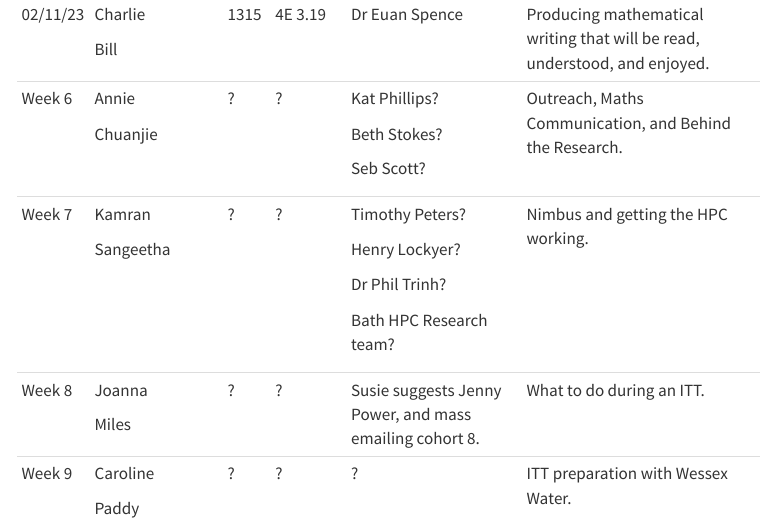
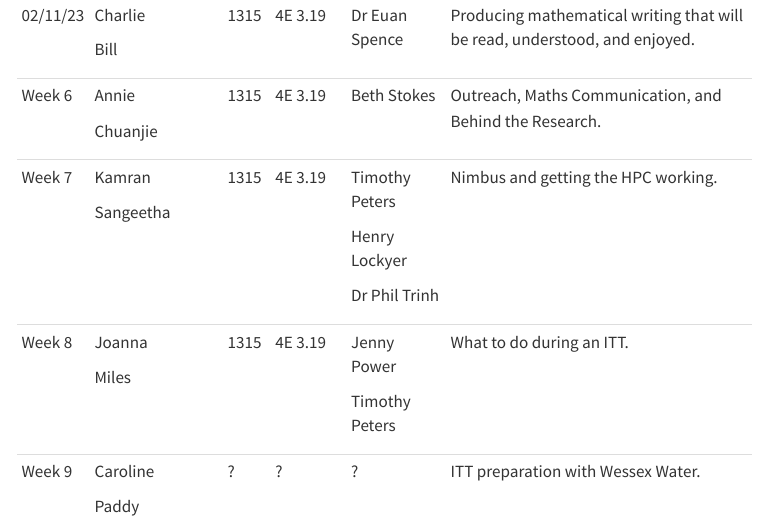
Before and after one commit to billnunn/website, a Quarto document (sls.qmd): the page in a window 1100 px wide, from 690 px down before the commit and from 680 px down after it, so that both start at the same text. Rendered offline with R 4.5, knitr and Pandoc in place of Quarto, with nearby package versions; menus at the side of the page are left out.

Commit message:
Update Schedule

```diff
--- a/sls.qmd
+++ b/sls.qmd
@@ -28,25 +8,0 @@ This page details the 2023 Student Led Symposium (SLS) schedule, to the extent i
-| 02/11/23 | Charlie        | 1315 | 4E 3.19  | Dr Euan Spence                                          | Producing mathematical writing that will be read, understood, and enjoyed. |
-|          |                |      |          |                                                         |                                                                            |
-|          | Bill           |      |          |                                                         |                                                                            |
-+----------+----------------+------+----------+---------------------------------------------------------+----------------------------------------------------------------------------+
-| Week 6   | Annie          | ?    | ?        | Kat Phillips?                                           | Outreach, Maths Communication, and Behind the Research.                    |
-|          |                |      |          |                                                         |                                                                            |
-|          | Chuanjie       |      |          | Beth Stokes?                                            |                                                                            |
-|          |                |      |          |                                                         |                                                                            |
-|          |                |      |          | Seb Scott?                                              |                                                                            |
-+----------+----------------+------+----------+---------------------------------------------------------+----------------------------------------------------------------------------+
-| Week 7   | Kamran         | ?    | ?        | Timothy Peters?                                         | Nimbus and getting the HPC working.                                        |
-|          |                |      |          |                                                         |                                                                            |
-|          | Sangeetha      |      |          | Henry Lockyer?                                          |                                                                            |
-|          |                |      |          |                                                         |                                                                            |
-|          |                |      |          | Dr Phil Trinh?                                          |                                                                            |
-|          |                |      |          |                                                         |                                                                            |
-|          |                |      |          | Bath HPC Research team?                                 |                                                                            |
-+----------+----------------+------+----------+---------------------------------------------------------+----------------------------------------------------------------------------+
-| Week 8   | Joanna         | ?    | ?        | Susie suggests Jenny Power, and mass emailing cohort 8. | What to do during an ITT.                                                  |
-|          |                |      |          |                                                         |                                                                            |
-|          | Miles          |      |          |                                                         |                                                                            |
-+----------+----------------+------+----------+---------------------------------------------------------+----------------------------------------------------------------------------+
-| Week 9   | Caroline       | ?    | ?        | ?                                                       | ITT preparation with Wessex Water.                                         |
-|          |                |      |          |                                                         |                                                                            |
-|          | Paddy          |      |          |                                                         |                                                                            |
@@ -63,0 +28,21 @@ This page details the 2023 Student Led Symposium (SLS) schedule, to the extent i
+| 02/11/23 | Charlie        | 1315  | 4E 3.19  | Dr Euan Spence     | Producing mathematical writing that will be read, understood, and enjoyed. |
+|          |                |       |          |                    |                                                                            |
+|          | Bill           |       |          |                    |                                                                            |
++----------+----------------+-------+----------+--------------------+----------------------------------------------------------------------------+
+| Week 6   | Annie          | 1315  | 4E 3.19  | Beth Stokes        | Outreach, Maths Communication, and Behind the Research.                    |
+|          |                |       |          |                    |                                                                            |
+|          | Chuanjie       |       |          |                    |                                                                            |
++----------+----------------+-------+----------+--------------------+----------------------------------------------------------------------------+
+| Week 7   | Kamran         | 1315  | 4E 3.19  | Timothy Peters     | Nimbus and getting the HPC working.                                        |
+|          |                |       |          |                    |                                                                            |
+|          | Sangeetha      |       |          | Henry Lockyer      |                                                                            |
+|          |                |       |          |                    |                                                                            |
+|          |                |       |          | Dr Phil Trinh      |                                                                            |
++----------+----------------+-------+----------+--------------------+----------------------------------------------------------------------------+
+| Week 8   | Joanna         | 1315  | 4E 3.19  | Jenny Power        | What to do during an ITT.                                                  |
+|          |                |       |          |                    |                                                                            |
+|          | Miles          |       |          | Timothy Peters     |                                                                            |
++----------+----------------+-------+----------+--------------------+----------------------------------------------------------------------------+
+| Week 9   | Caroline       | ?     | ?        | ?                  | ITT preparation with Wessex Water.                                         |
+|          |                |       |          |                    |                                                                            |
+|          | Paddy          |       |          |                    |                                                                            |
```
Also changed, not shown: docs/search.json, sls.qmd (60 more changed lines), 2 other files.
